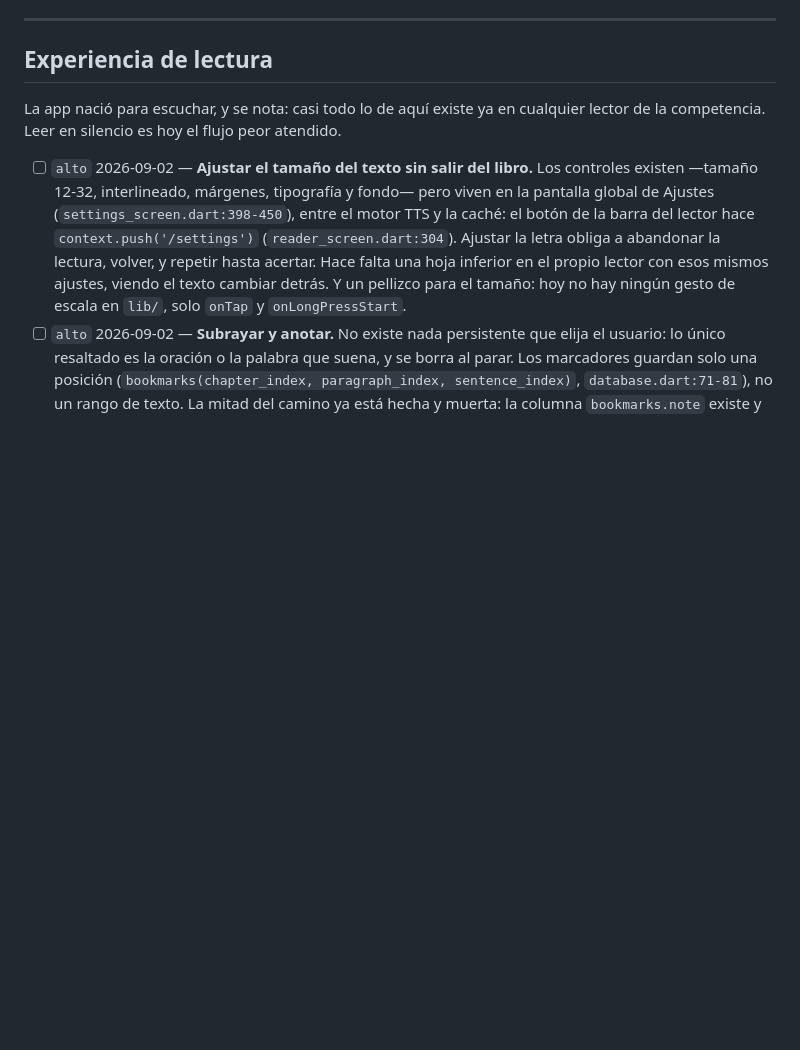
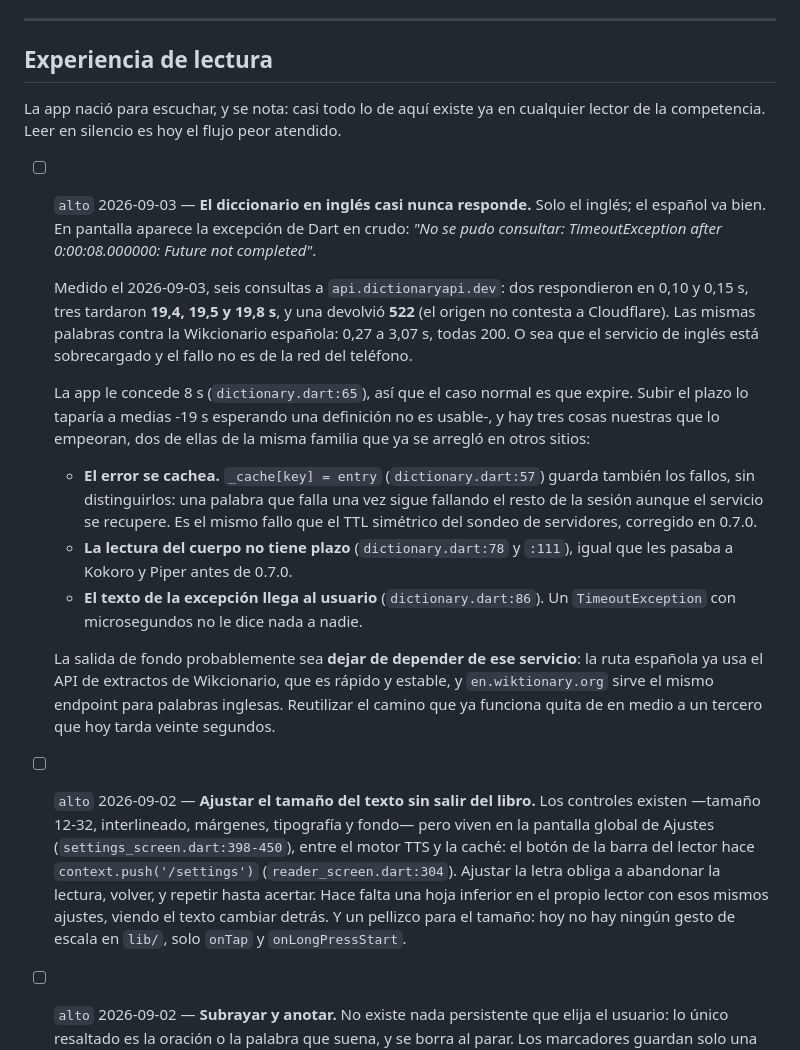
Before and after one commit to PedroSolorzano/voicex-movil, a Markdown page: docs/tasks/IMPROVEMENTS.md, the part around the change. Drawn GitHub-style; blank space fills up the shorter version.

Commit message:
El diccionario en inglés no falla por la red: el servicio tarda veinte segundos
Reportado como "suele decir error de conexión al buscar palabras en inglés", y
resulta reproducible fuera de la app. Seis consultas a api.dictionaryapi.dev:
dos respondieron en una décima de segundo, tres tardaron 19,4, 19,5 y 19,8
segundos, y una devolvió 522, el código con el que Cloudflare avisa de que el
origen no contesta. Las mismas palabras contra Wikcionario, que es la ruta del
español, van entre 0,27 y 3,07 segundos y ninguna falla. Por eso solo pasa en
inglés.

La app concede 8 segundos, así que expirar es el caso normal, no la excepción. Y
en pantalla acaba apareciendo el objeto de Dart en crudo: "TimeoutException after
0:00:08.000000: Future not completed".

Anotado con tres agravantes nuestros, dos de ellos viejos conocidos. El error se
cachea junto a los aciertos, así que una palabra que falla una vez sigue fallando
el resto de la sesión aunque el servicio se recupere: es el mismo TTL simétrico
que se corrigió en el sondeo de servidores. La lectura del cuerpo no tiene plazo,
como les pasaba a Kokoro y Piper. Y el mensaje se lo come el usuario tal cual.

Queda apuntada la salida de fondo: la ruta española ya usa el API de extractos de
Wikcionario, en.wiktionary.org sirve el mismo endpoint para palabras inglesas, y
reutilizar el camino que ya funciona quitaría de en medio a un tercero que hoy
tarda veinte segundos.

Co-Authored-By: Claude Opus 5 (1M context) <noreply@anthropic.com>
Claude-Session: https://claude.ai/code/session_01ATPq5jLm577wkk3TpRsDa6

```diff
--- a/docs/tasks/IMPROVEMENTS.md
+++ b/docs/tasks/IMPROVEMENTS.md
@@ -60,6 +60,36 @@ La app nació para escuchar, y se nota: casi todo lo de aquí existe ya en
 cualquier lector de la competencia. Leer en silencio es hoy el flujo peor
 atendido.
 
+- [ ] `alto` 2026-09-03 — **El diccionario en inglés casi nunca responde.**
+  Solo el inglés; el español va bien. En pantalla aparece la excepción de Dart
+  en crudo: *"No se pudo consultar: TimeoutException after 0:00:08.000000:
+  Future not completed"*.
+
+  Medido el 2026-09-03, seis consultas a `api.dictionaryapi.dev`: dos
+  respondieron en 0,10 y 0,15 s, tres tardaron **19,4, 19,5 y 19,8 s**, y una
+  devolvió **522** (el origen no contesta a Cloudflare). Las mismas palabras
+  contra la Wikcionario española: 0,27 a 3,07 s, todas 200. O sea que el
+  servicio de inglés está sobrecargado y el fallo no es de la red del teléfono.
+
+  La app le concede 8 s (`dictionary.dart:65`), así que el caso normal es que
+  expire. Subir el plazo lo taparía a medias -19 s esperando una definición no
+  es usable-, y hay tres cosas nuestras que lo empeoran, dos de ellas de la
+  misma familia que ya se arregló en otros sitios:
+
+  - **El error se cachea.** `_cache[key] = entry` (`dictionary.dart:57`) guarda
+    también los fallos, sin distinguirlos: una palabra que falla una vez sigue
+    fallando el resto de la sesión aunque el servicio se recupere. Es el mismo
+    fallo que el TTL simétrico del sondeo de servidores, corregido en 0.7.0.
+  - **La lectura del cuerpo no tiene plazo** (`dictionary.dart:78` y `:111`),
+    igual que les pasaba a Kokoro y Piper antes de 0.7.0.
+  - **El texto de la excepción llega al usuario** (`dictionary.dart:86`). Un
+    `TimeoutException` con microsegundos no le dice nada a nadie.
+
+  La salida de fondo probablemente sea **dejar de depender de ese servicio**: la
+  ruta española ya usa el API de extractos de Wikcionario, que es rápido y
+  estable, y `en.wiktionary.org` sirve el mismo endpoint para palabras inglesas.
+  Reutilizar el camino que ya funciona quita de en medio a un tercero que hoy
+  tarda veinte segundos.
 - [ ] `alto` 2026-09-02 — **Ajustar el tamaño del texto sin salir del libro.**
   Los controles existen —tamaño 12-32, interlineado, márgenes, tipografía y
   fondo— pero viven en la pantalla global de Ajustes
```
